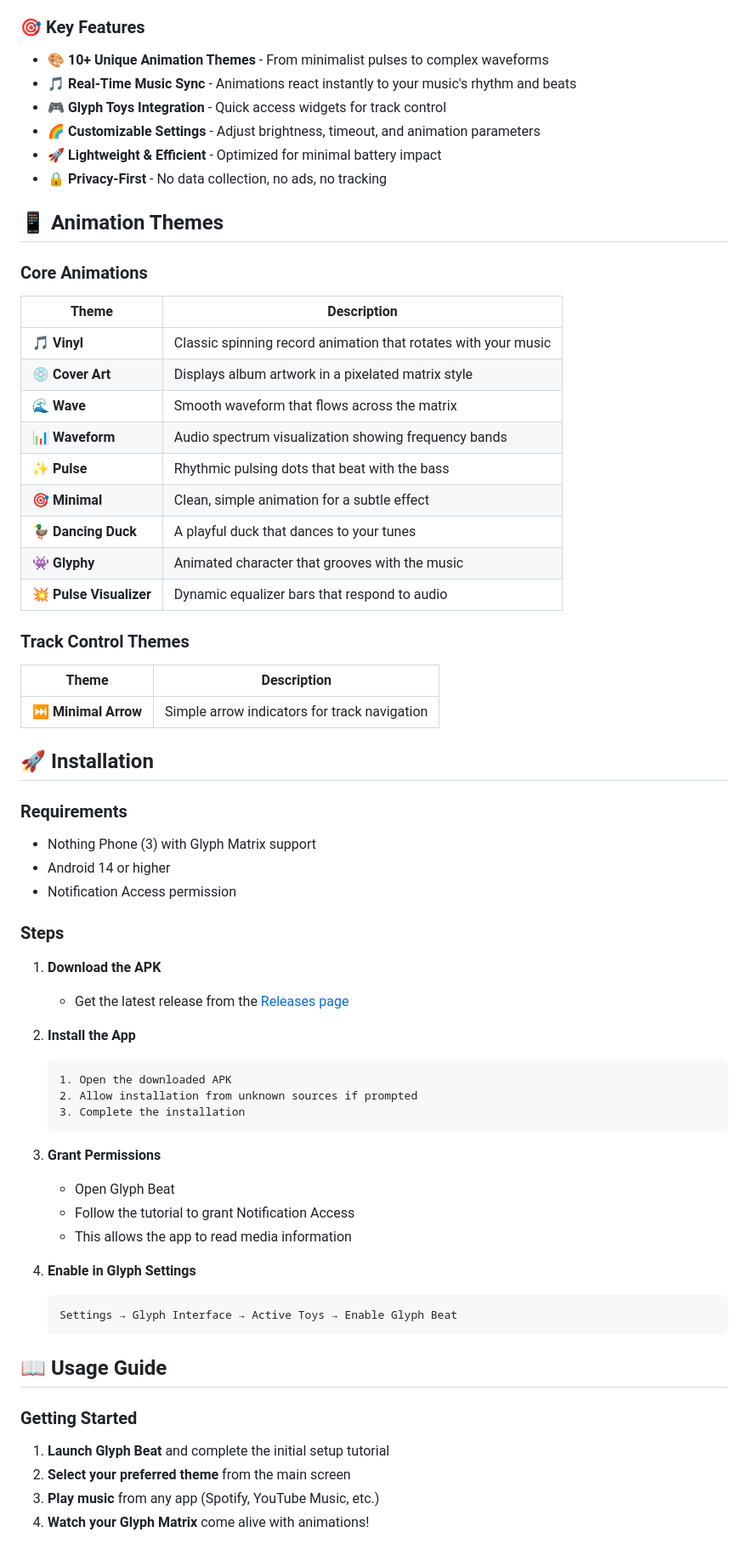
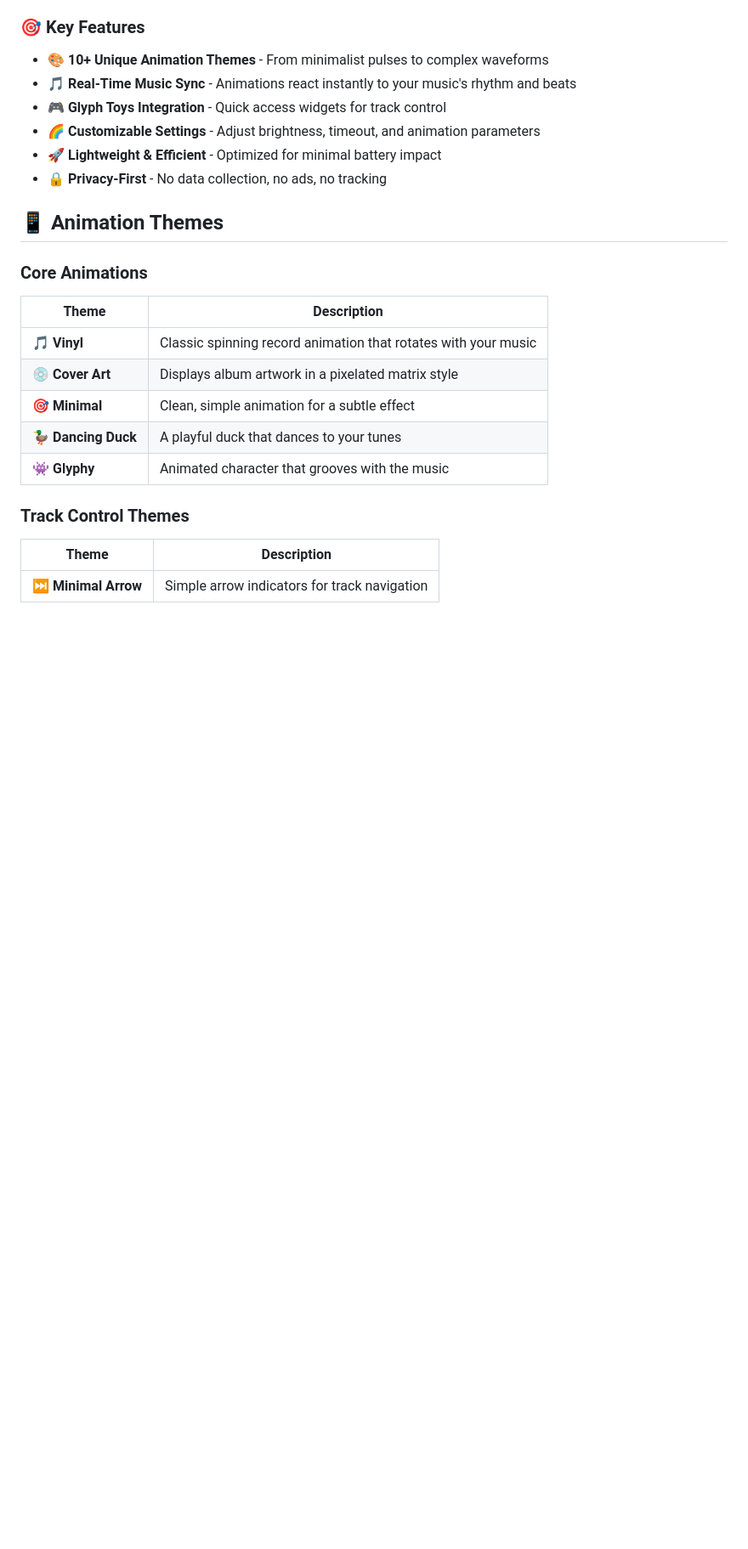
Before and after one commit to pauwma/GlyphBeat, a Markdown page: README.md, the part around the change printed below. Shown: that part at 85% size. Drawn GitHub-style; blank space fills up the shorter version.

````diff
--- a/README.md
+++ b/README.md
@@ -27,53 +26,12 @@
 |-------|------------|
 | **🎵 Vinyl** | Classic spinning record animation that rotates with your music |
 | **💿 Cover Art** | Displays album artwork in a pixelated matrix style |
-| **🌊 Wave** | Smooth waveform that flows across the matrix |
-| **📊 Waveform** | Audio spectrum visualization showing frequency bands |
-| **✨ Pulse** | Rhythmic pulsing dots that beat with the bass |
 | **🎯 Minimal** | Clean, simple animation for a subtle effect |
 | **🦆 Dancing Duck** | A playful duck that dances to your tunes |
 | **👾 Glyphy** | Animated character that grooves with the music |
-| **💥 Pulse Visualizer** | Dynamic equalizer bars that respond to audio |
 
 ### Track Control Themes
 | Theme | Description |
 |-------|------------|
 | **⏭️ Minimal Arrow** | Simple arrow indicators for track navigation |
 
-## 🚀 Installation
-
-### Requirements
-- Nothing Phone (3) with Glyph Matrix support
-- Android 14 or higher
-- Notification Access permission
-
-### Steps
-
-1. **Download the APK**
-   - Get the latest release from the [Releases page](https://github.com/pauwma/GlyphBeat/releases)
-
-2. **Install the App**
-   ```
-   1. Open the downloaded APK
-   2. Allow installation from unknown sources if prompted
-   3. Complete the installation
-   ```
-
-3. **Grant Permissions**
-   - Open Glyph Beat
-   - Follow the tutorial to grant Notification Access
-   - This allows the app to read media information
-
-4. **Enable in Glyph Settings**
-   ```
-   Settings → Glyph Interface → Active Toys → Enable Glyph Beat
-   ```
-
-## 📖 Usage Guide
-
-### Getting Started
-1. **Launch Glyph Beat** and complete the initial setup tutorial
-2. **Select your preferred theme** from the main screen
-3. **Play music** from any app (Spotify, YouTube Music, etc.)
-4. **Watch your Glyph Matrix** come alive with animations!
-
````
Also changed, not shown: other parts of README.md (+8 -66 lines).
